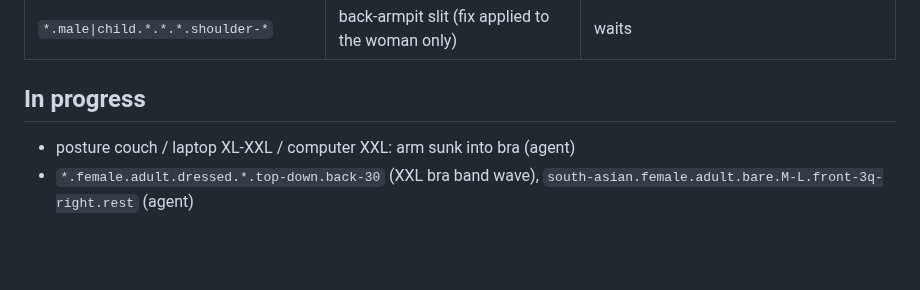
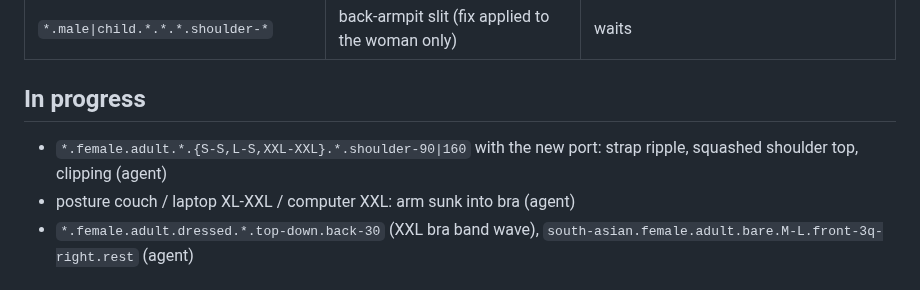
Before and after one commit to solomonxie/every-body, a Markdown page: testing/body-checkpoints.md, the part around the change. Drawn GitHub-style; blank space fills up the shorter version.

Commit message:
Checkpoints: shoulder pose pick

```diff
--- a/testing/body-checkpoints.md
+++ b/testing/body-checkpoints.md
@@ -85,6 +85,7 @@ Render: app renderer `scripts/render_body/render.sh` (needs Mac unlocked), else
 
 ## In progress
 
+- `*.female.adult.*.{S-S,L-S,XXL-XXL}.*.shoulder-90|160` with the new port: strap ripple, squashed shoulder top, clipping (agent)
 - posture couch / laptop XL-XXL / computer XXL: arm sunk into bra (agent)
 - `*.female.adult.dressed.*.top-down.back-30` (XXL bra band wave), `south-asian.female.adult.bare.M-L.front-3q-right.rest` (agent)
 
```
